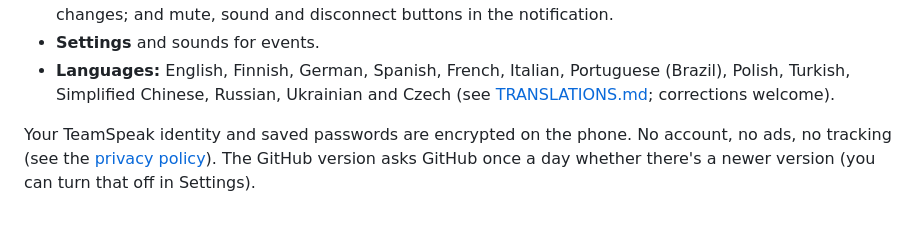
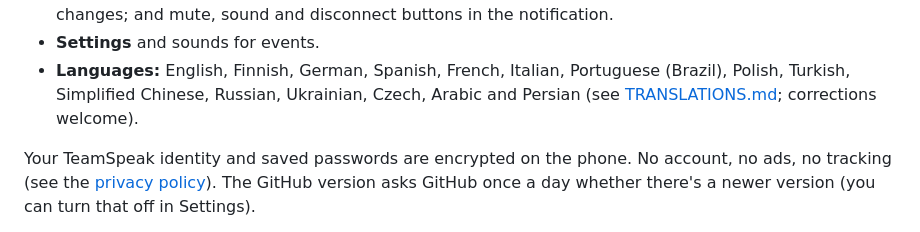
Before and after one commit to KorppuJauho/pocketts, a Markdown page: README.md, the part around the change. Rendered like a GitHub page.

```diff
--- a/README.md
+++ b/README.md
@@ -28,7 +28,7 @@ to join.
   disconnect buttons in the notification.
 - **Settings** and sounds for events.
 - **Languages:** English, Finnish, German, Spanish, French, Italian, Portuguese (Brazil), Polish, Turkish, Simplified
-  Chinese, Russian, Ukrainian and Czech (see
+  Chinese, Russian, Ukrainian, Czech, Arabic and Persian (see
   [TRANSLATIONS.md](TRANSLATIONS.md); corrections welcome).
 
 Your TeamSpeak identity and saved passwords are encrypted on the phone. No account, no ads, no tracking (see the
```
Also changed, not shown: TRANSLATIONS.md (+7 -3 lines), docs/play/listing.md (+1 -1 lines), docs/screenshots/rtl-chat.png (added), docs/screenshots/rtl-connect.png (added), docs/screenshots/rtl-server.png (added), docs/screenshots/rtl-settings.png (added), 6 other files.
